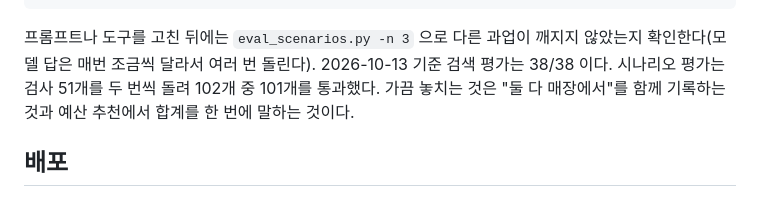
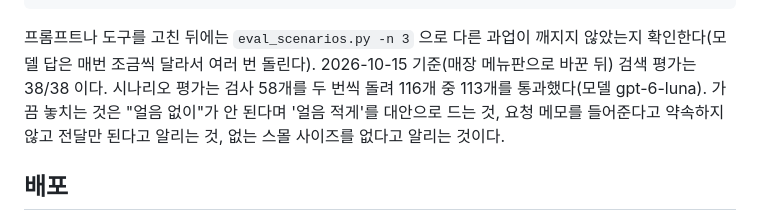
Before and after one commit to hantaeho123/cafe-Kiosk-chatbot, a Markdown page: README.md, the part around the change. Rendered like a GitHub page.

Commit message:
update eval results for the store menu board data
Co-Authored-By: Claude Opus 5.5 <noreply@anthropic.com>

````diff
--- a/README.md
+++ b/README.md
@@ -30,7 +30,7 @@ python scripts/eval_scenarios.py    # 실제 모델로 유스케이스 1~3 과
 ```
 
 프롬프트나 도구를 고친 뒤에는 `eval_scenarios.py -n 3` 으로 다른 과업이 깨지지 않았는지 확인한다(모델 답은 매번 조금씩 달라서 여러 번 돌린다).
-2026-10-13 기준 검색 평가는 38/38 이다. 시나리오 평가는 검사 51개를 두 번씩 돌려 102개 중 101개를 통과했다. 가끔 놓치는 것은 "둘 다 매장에서"를 함께 기록하는 것과 예산 추천에서 합계를 한 번에 말하는 것이다.
+2026-10-15 기준(매장 메뉴판으로 바꾼 뒤) 검색 평가는 38/38 이다. 시나리오 평가는 검사 58개를 두 번씩 돌려 116개 중 113개를 통과했다(모델 gpt-6-luna). 가끔 놓치는 것은 "얼음 없이"가 안 된다며 '얼음 적게'를 대안으로 드는 것, 요청 메모를 들어준다고 약속하지 않고 전달만 된다고 알리는 것, 없는 스몰 사이즈를 없다고 알리는 것이다.
 
 ## 배포
 
````
